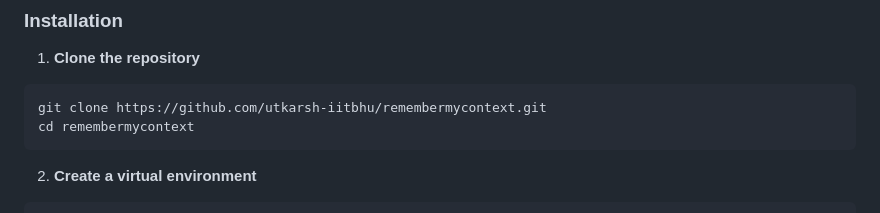
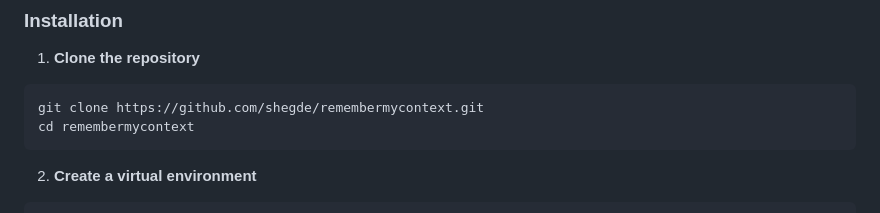
Before and after one commit to shegde/remembermycontext, a Markdown page: README.md, the part around the change. GitHub-like rendering.

````diff
--- a/README.md
+++ b/README.md
@@ -169,7 +169,7 @@ The application uses the following main models:
 1. **Clone the repository**
 
 ```bash
-git clone https://github.com/utkarsh-iitbhu/remembermycontext.git
+git clone https://github.com/shegde/remembermycontext.git
 cd remembermycontext
 ```
 
````
